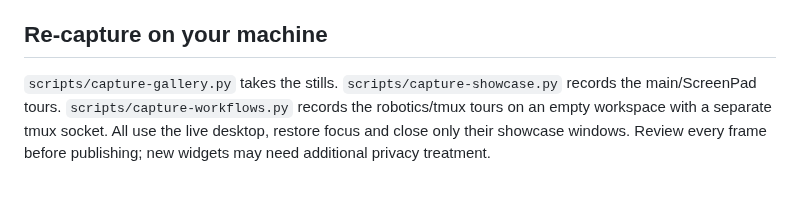
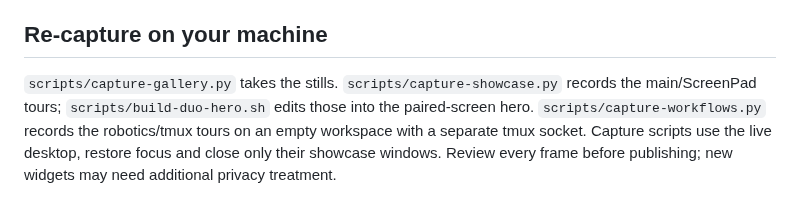
Before and after one commit to fh1m/.dotfiles, a Markdown page: docs/gallery.md, the part around one of its changes. Drawn GitHub-style.

Commit message:
Show both ZenBook displays in animated README hero

```diff
--- a/docs/gallery.md
+++ b/docs/gallery.md
@@ -88,4 +92,4 @@ The [switcher implementation](../home/.config/quickshell/wrayth/modules/navigati
 
 ## Re-capture on your machine
 
-`scripts/capture-gallery.py` takes the stills. `scripts/capture-showcase.py` records the main/ScreenPad tours. `scripts/capture-workflows.py` records the robotics/tmux tours on an empty workspace with a separate tmux socket. All use the live desktop, restore focus and close only their showcase windows. Review every frame before publishing; new widgets may need additional privacy treatment.
+`scripts/capture-gallery.py` takes the stills. `scripts/capture-showcase.py` records the main/ScreenPad tours; `scripts/build-duo-hero.sh` edits those into the paired-screen hero. `scripts/capture-workflows.py` records the robotics/tmux tours on an empty workspace with a separate tmux socket. Capture scripts use the live desktop, restore focus and close only their showcase windows. Review every frame before publishing; new widgets may need additional privacy treatment.
```
Also changed, not shown: other parts of docs/gallery.md (+4 -0 lines), README.md (+6 -7 lines), docs/assets/duo-hero.png (added), 3 other files.
